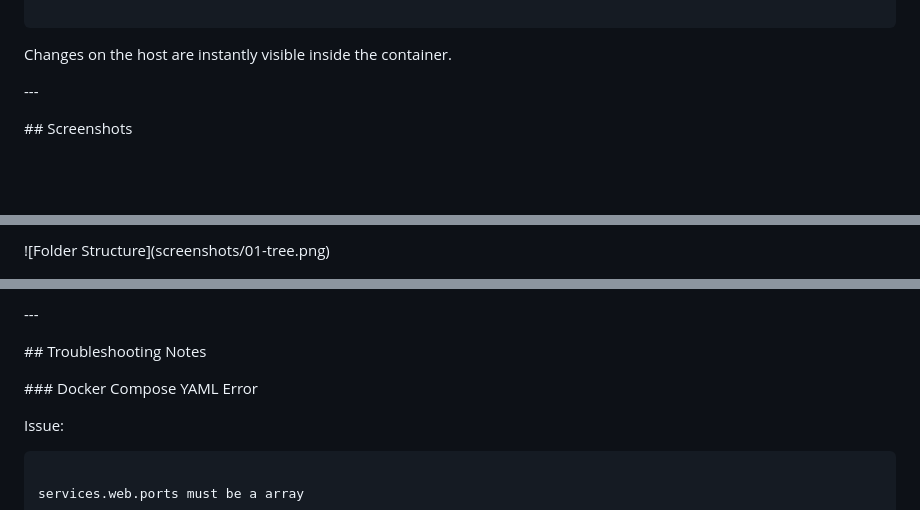
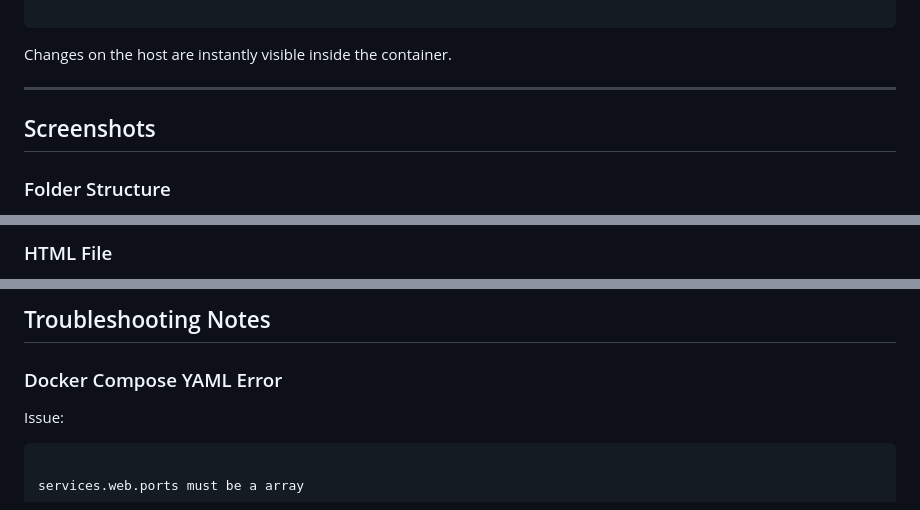
Before and after one commit to 1221pentest-hash/docker-labs, a Markdown page: Lab-11-Custom_Website_Deployment/README.md, 3 parts joined by grey strips. GitHub-like rendering; blank space fills up the shorter version.

Commit message:
Refactor README for improved formatting and clarity
Updated formatting and improved clarity in the README.

```diff
--- a/Lab-11-Custom_Website_Deployment/README.md
+++ b/Lab-11-Custom_Website_Deployment/README.md
@@ -368,11 +368,14 @@ Changes on the host are instantly visible inside the container.
 
 
 
-\---
+---
+
+
+## Screenshots
 
 
 
-\## Screenshots
+### Folder Structure
 
 
 
@@ -380,7 +383,7 @@ Changes on the host are instantly visible inside the container.
 
 
 
-!\[Folder Structure](screenshots/01-tree.png)
+### HTML File
 
 
 
@@ -440,15 +443,11 @@ Changes on the host are instantly visible inside the container.
 
 
 
-\---
+## Troubleshooting Notes
 
 
 
-\## Troubleshooting Notes
-
-
-
-\### Docker Compose YAML Error
+### Docker Compose YAML Error
 
 
 
```
Also changed, not shown: other parts of Lab-11-Custom_Website_Deployment/README.md (+75 -75 lines).
